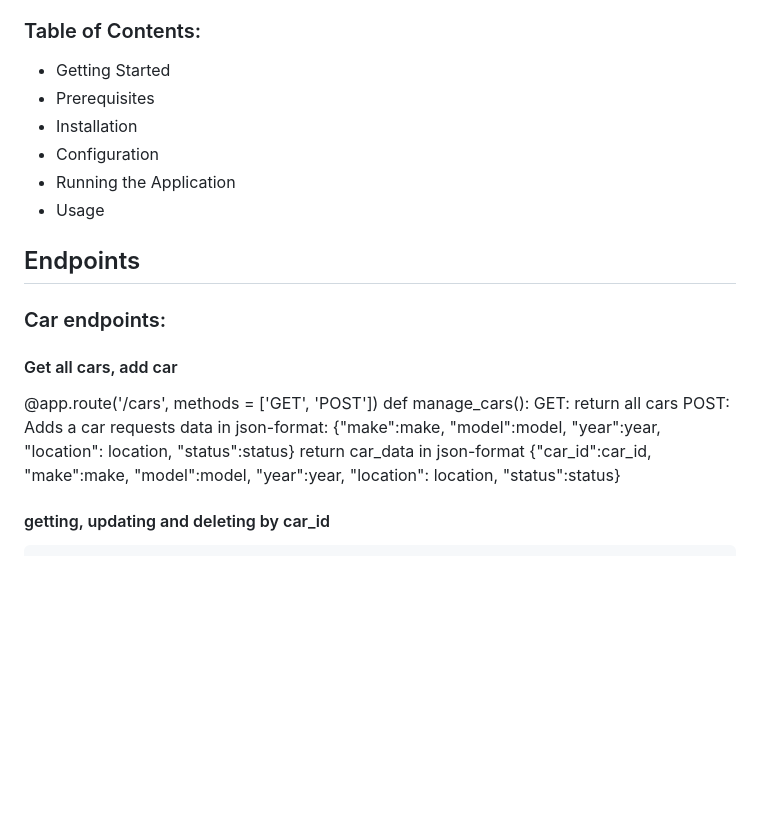
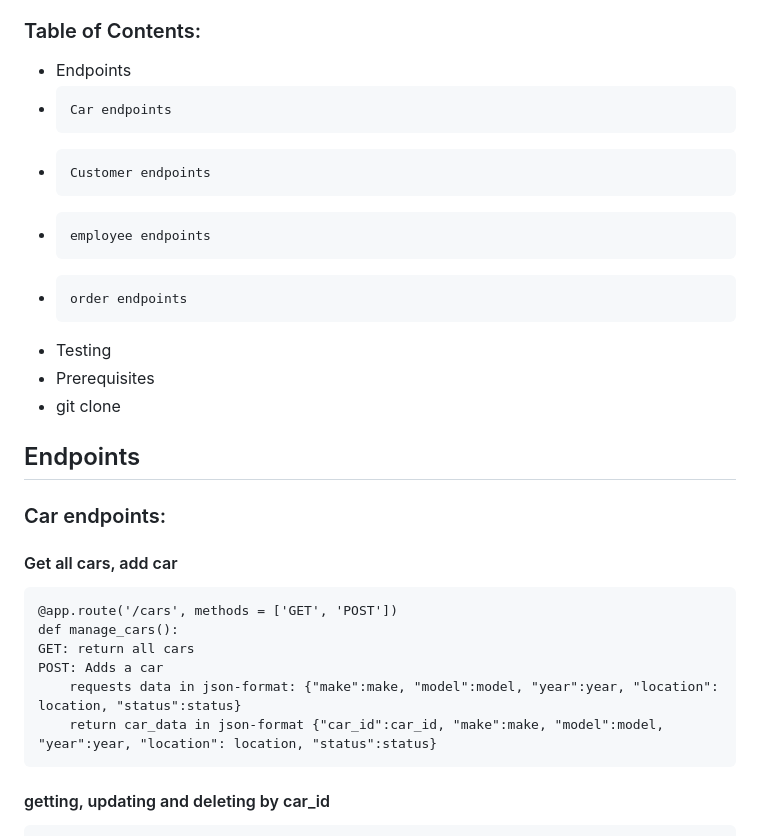
Before and after one commit to tmongstad/Car_rental_API, a Markdown page: readme.md, the part around the change. GitHub-like rendering; blank space fills up the shorter version.

```diff
--- a/readme.md
+++ b/readme.md
@@ -6,24 +6,26 @@ This is the mandatory assignment for the system development (INFO212) programme
 This is a car rental management system built with Flask, Neo4j, and Python. It manages cars, customers, orders, and employees, providing endpoints for creating, updating, and deleting resources.
 
 ### Table of Contents:
-- Getting Started
+- Endpoints
+-     Car endpoints
+-     Customer endpoints
+-     employee endpoints
+-     order endpoints
+- Testing
 - Prerequisites
-- Installation
-- Configuration
-- Running the Application
-- Usage
+- git clone
 
 ## Endpoints
 
 ### Car endpoints:
 
 #### Get all cars, add car
-@app.route('/cars', methods = ['GET', 'POST'])
-def manage_cars():
-GET: return all cars
-POST: Adds a car
-    requests data in json-format: {"make":make, "model":model, "year":year, "location": location, "status":status}
-    return car_data in json-format {"car_id":car_id, "make":make, "model":model, "year":year, "location": location, "status":status}
+    @app.route('/cars', methods = ['GET', 'POST'])
+    def manage_cars():
+    GET: return all cars
+    POST: Adds a car
+        requests data in json-format: {"make":make, "model":model, "year":year, "location": location, "status":status}
+        return car_data in json-format {"car_id":car_id, "make":make, "model":model, "year":year, "location": location, "status":status}
 
 #### getting, updating and deleting  by car_id
     @app.route('/cars/<car_id>', methods = ['GET', 'PUT', 'DELETE'])
```
